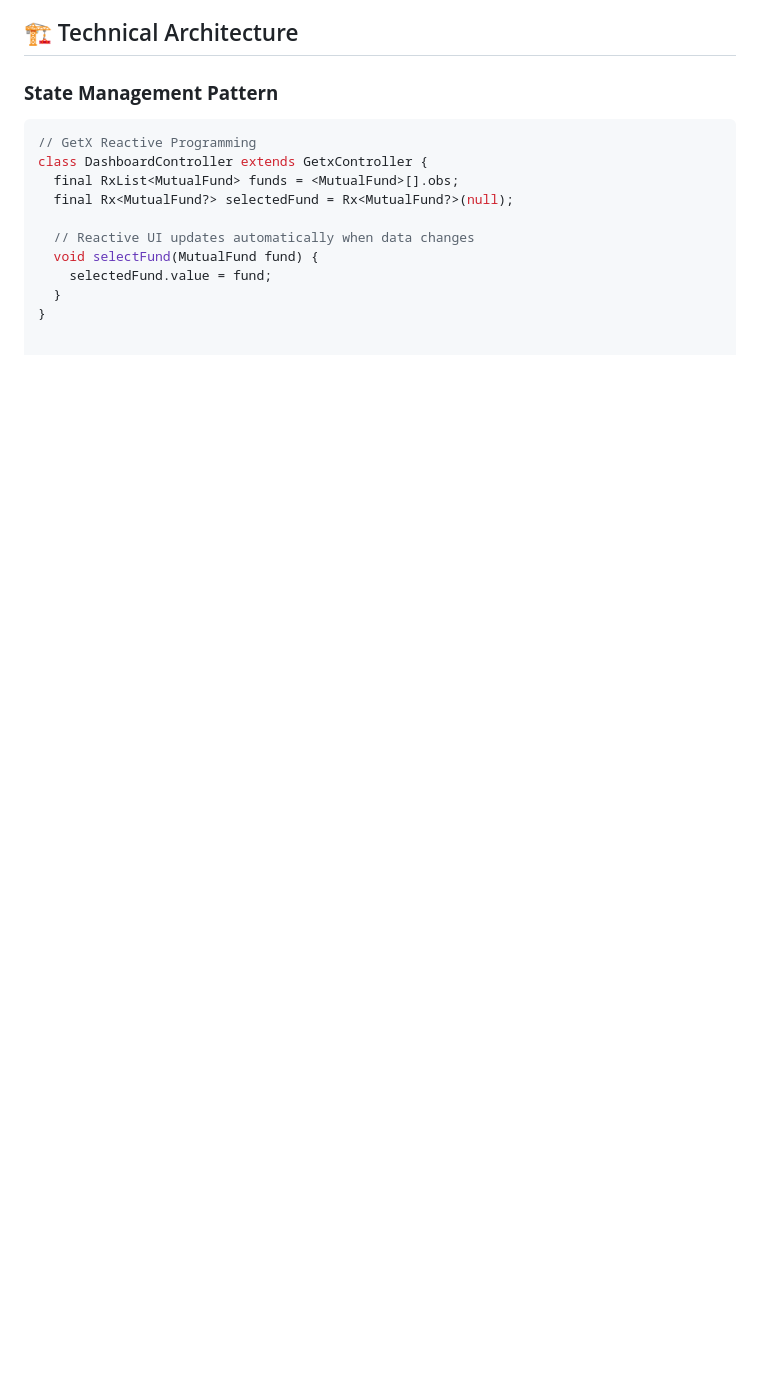
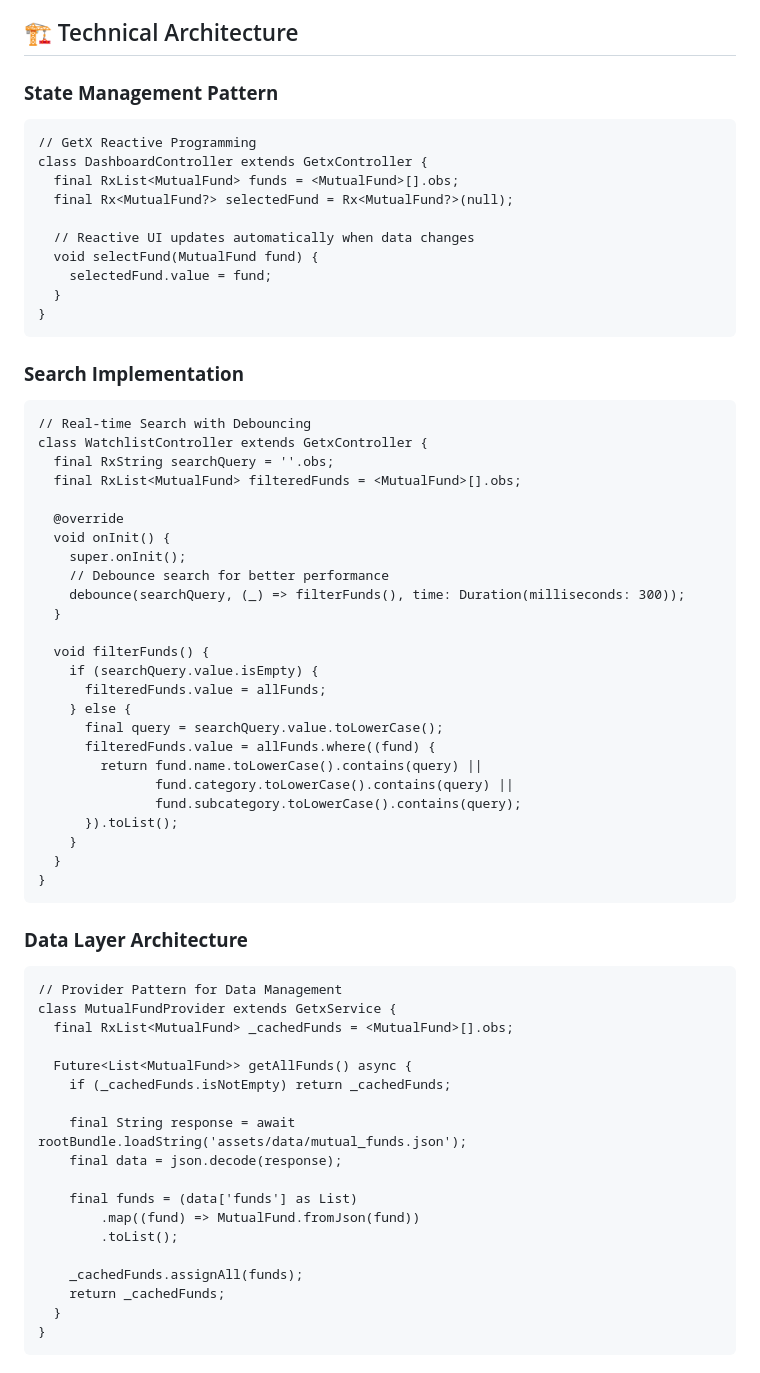
Before and after one commit to MIftakharemon/Mutual-Fund, a Markdown page: README.md, the part around one of its changes. Drawn GitHub-style; blank space fills up the shorter version.

Commit message:
Update README.md
corrections

````diff
--- a/README.md
+++ b/README.md
@@ -72,7 +96,8 @@ A comprehensive Flutter application built for the **Flutter Developer Assessment
 ## 🏗️ Technical Architecture
 
 ### **State Management Pattern**
-```dart
+
+```plaintext
 // GetX Reactive Programming
 class DashboardController extends GetxController {
   final RxList<MutualFund> funds = <MutualFund>[].obs;
@@ -83,3 +108,58 @@ class DashboardController extends GetxController {
     selectedFund.value = fund;
   }
 }
+```
+
+### **Search Implementation**
+
+```plaintext
+// Real-time Search with Debouncing
+class WatchlistController extends GetxController {
+  final RxString searchQuery = ''.obs;
+  final RxList<MutualFund> filteredFunds = <MutualFund>[].obs;
+
+  @override
+  void onInit() {
+    super.onInit();
+    // Debounce search for better performance
+    debounce(searchQuery, (_) => filterFunds(), time: Duration(milliseconds: 300));
+  }
+
+  void filterFunds() {
+    if (searchQuery.value.isEmpty) {
+      filteredFunds.value = allFunds;
+    } else {
+      final query = searchQuery.value.toLowerCase();
+      filteredFunds.value = allFunds.where((fund) {
+        return fund.name.toLowerCase().contains(query) ||
+               fund.category.toLowerCase().contains(query) ||
+               fund.subcategory.toLowerCase().contains(query);
+      }).toList();
+    }
+  }
+}
+```
+
+### **Data Layer Architecture**
+
+```plaintext
+// Provider Pattern for Data Management
+class MutualFundProvider extends GetxService {
+  final RxList<MutualFund> _cachedFunds = <MutualFund>[].obs;
+
+  Future<List<MutualFund>> getAllFunds() async {
+    if (_cachedFunds.isNotEmpty) return _cachedFunds;
+
+    final String response = await rootBundle.loadString('assets/data/mutual_funds.json');
+    final data = json.decode(response);
+
+    final funds = (data['funds'] as List)
+        .map((fund) => MutualFund.fromJson(fund))
+        .toList();
+
+    _cachedFunds.assignAll(funds);
+    return _cachedFunds;
+  }
+}
+```
+
````
Also changed, not shown: other parts of README.md (+187 -17 lines).
